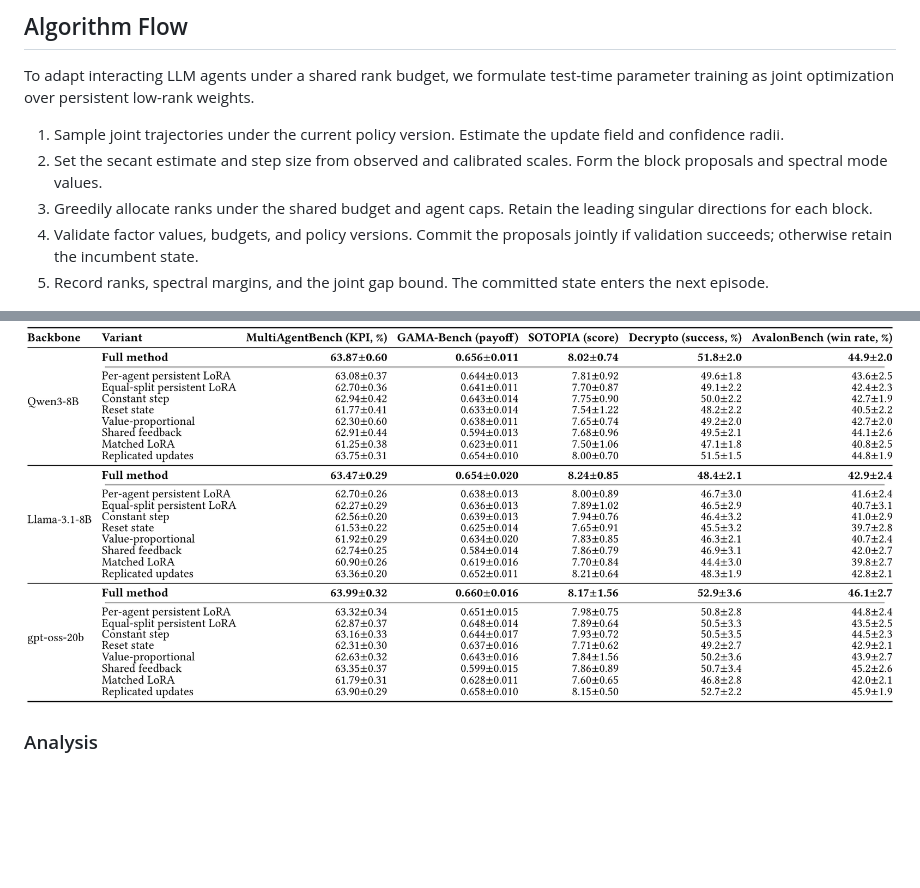
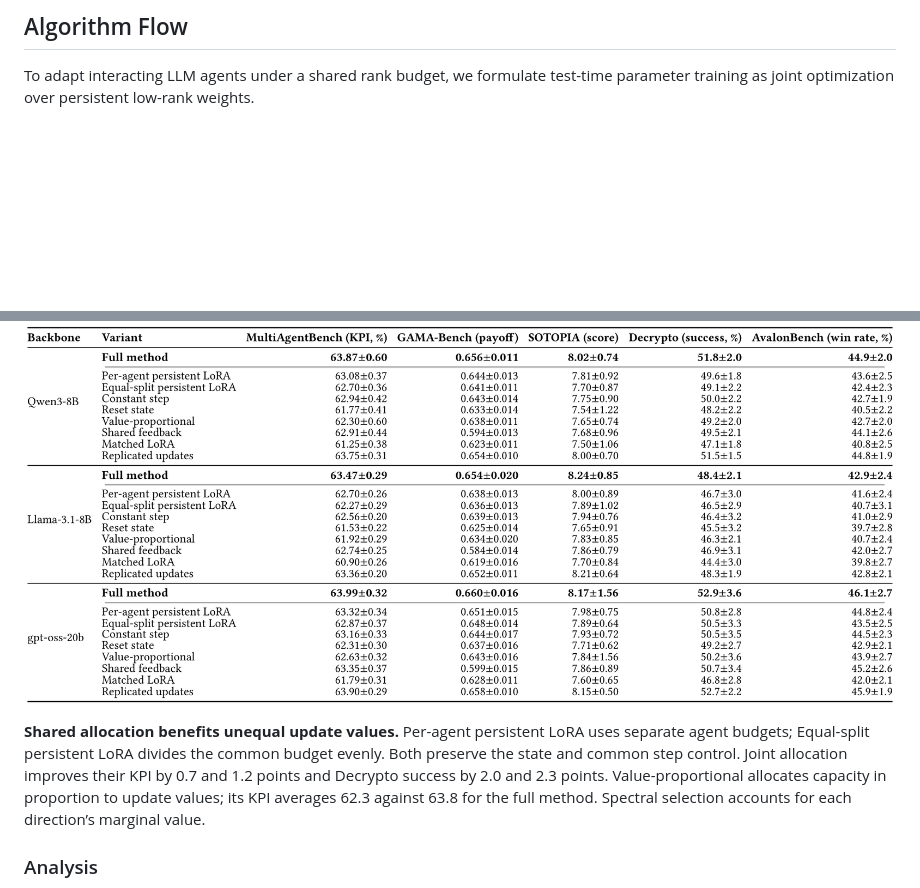
Before and after one commit to YYTbit/joint-ttopt, a Markdown page: README.md, 2 parts joined by grey strips. GitHub-like rendering; blank space fills up the shorter version.

```diff
--- a/README.md
+++ b/README.md
@@ -23,12 +23,6 @@ episodes, supporting persistent joint adaptation.
 
 To adapt interacting LLM agents under a shared rank budget, we formulate test-time parameter training as joint optimization over persistent low-rank weights.
 
-1. Sample joint trajectories under the current policy version. Estimate the update field and confidence radii.
-2. Set the secant estimate and step size from observed and calibrated scales. Form the block proposals and spectral mode values.
-3. Greedily allocate ranks under the shared budget and agent caps. Retain the leading singular directions for each block.
-4. Validate factor values, budgets, and policy versions. Commit the proposals jointly if validation succeeds; otherwise retain the incumbent state.
-5. Record ranks, spectral margins, and the joint gap bound. The committed state enters the next episode.
-
 ![Joint adaptation in five-player AvalonBench](figures/figure1_overview.png)
 
 **Figure 1.** Joint adaptation in five-player AvalonBench (schematic). (a) Context-dependent experience reuse. (b) Equal per-agent rank budgets. (c) Changing learning signals. (d) Shared spectral allocation, interaction-sensitive steps, and persistent weights. Optimality holds for the per-round proximal objective. Tile heights indicate update values; solid tiles mark retained directions, totaling ten in both allocations. Agent colors identify players, whose roles remain private.
@@ -47,6 +43,8 @@ To adapt interacting LLM agents under a shared rank budget, we formulate test-ti
 
 ![Component ablations from Table 2](figures/ablations.png)
 
+**Shared allocation benefits unequal update values.** Per-agent persistent LoRA uses separate agent budgets; Equal-split persistent LoRA divides the common budget evenly. Both preserve the state and common step control. Joint allocation improves their KPI by 0.7 and 1.2 points and Decrypto success by 2.0 and 2.3 points. Value-proportional allocates capacity in proportion to update values; its KPI averages 62.3 against 63.8 for the full method. Spectral selection accounts for each direction’s marginal value.
+
 ### Analysis
 
 ![Analysis from Figure 2](figures/analysis.png)
```
Also changed, not shown: other parts of README.md (+10 -8 lines), figures/algorithm.png (added).
